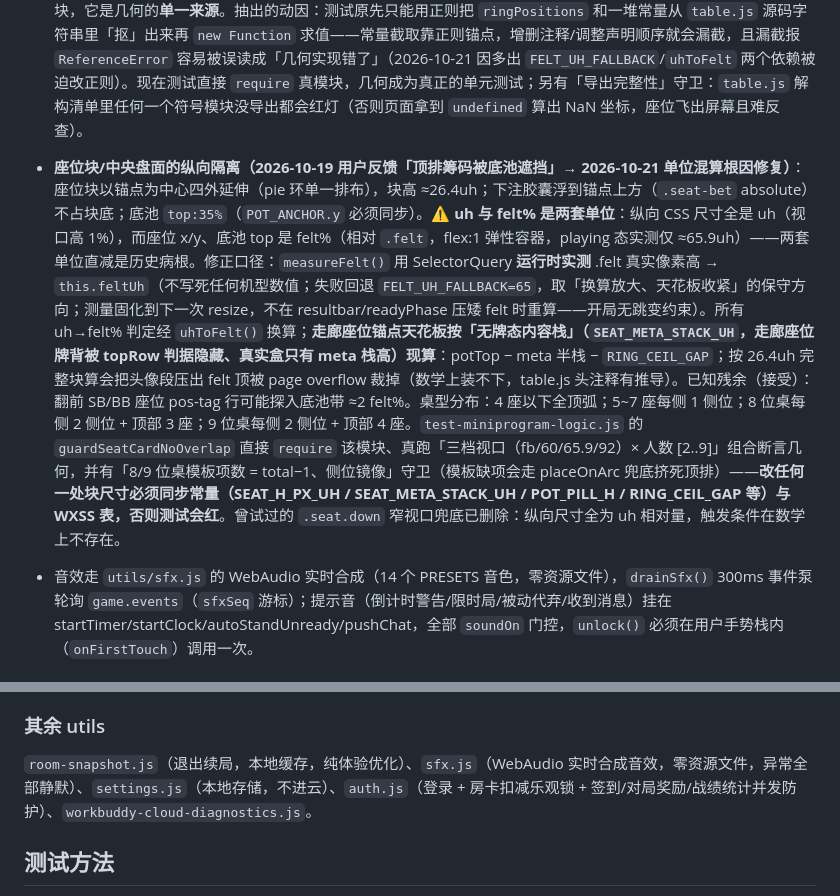
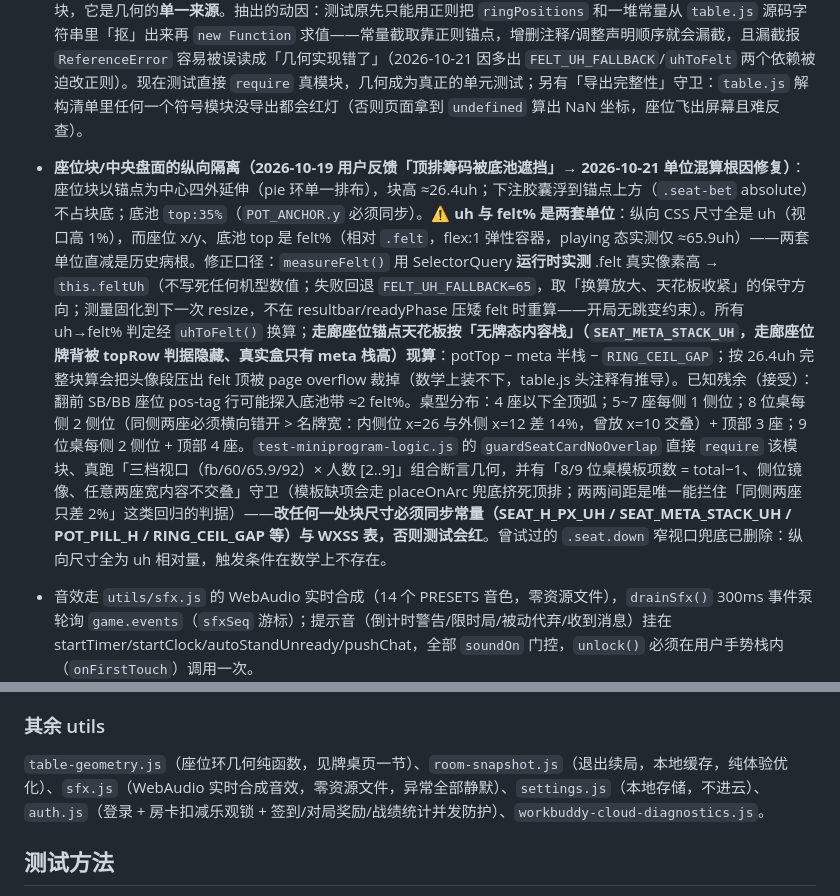
Before and after one commit to godsonhyl/game-theory-miniprogram, a Markdown page: CLAUDE.md, 2 parts joined by grey strips. GitHub-like rendering.

Commit message:
docs: CLAUDE.md 补两处口径——EIGHT 两两不交叠守卫与 table-geometry 模块入列
- 纵向隔离段：8 位桌桌型分布补「同侧两座横向错开 > 名牌宽」的约束与
  x=10 交叠事故记录；守卫清单补「任意两座宽内容不交叠」项（7bca67a 引入，
  是唯一能拦住「同侧两座只差 2%」这类回归的判据）
- 其余 utils 列表补 table-geometry.js（几何纯函数模块，2026-10-21 抽出）
——同步远端 c7530f9 时发现这两处落后于代码实况，纯文档对齐。

纯文档改动不增删断言；npm test 12 套全绿。

Co-Authored-By: Claude Code <noreply@anthropic.com>

```diff
--- a/CLAUDE.md
+++ b/CLAUDE.md
@@ -52,7 +52,7 @@ npm run visual:update           # 确认画面变化符合预期后更新基线
 - **好友房好友端（remoteMode）**：不跑引擎，把房主广播的快照镜像成本地 game 对象，按「我 = 本地 0 号位」重映射座位，复用同一套渲染与操作逻辑；动作经 room-sync 上行，房主消化后随下一帧广播。
 - 座位环用统一的 `ringPositions()`（我固定底部中央，其余铺上方半圆），等待室与游戏中共用坐标（开局无跳变）。**几何纯函数已于 2026-10-21 抽到 `utils/table-geometry.js`**（`ringPositions` / `uhToFelt` / 全部几何常量 / NINE·EIGHT 座位模板）：`table.js` 顶部按名解构引用，本文件内 80 余处引用点不变；改几何只改那个模块，它是几何的**单一来源**。抽出的动因：测试原先只能用正则把 `ringPositions` 和一堆常量从 `table.js` 源码字符串里「抠」出来再 `new Function` 求值——常量截取靠正则锚点，增删注释/调整声明顺序就会漏截，且漏截报 `ReferenceError` 容易被误读成「几何实现错了」（2026-10-21 因多出 `FELT_UH_FALLBACK`/`uhToFelt` 两个依赖被迫改正则）。现在测试直接 `require` 真模块，几何成为真正的单元测试；另有「导出完整性」守卫：`table.js` 解构清单里任何一个符号模块没导出都会红灯（否则页面拿到 `undefined` 算出 NaN 坐标，座位飞出屏幕且难反查）。
 
-- **座位块/中央盘面的纵向隔离（2026-10-19 用户反馈「顶排筹码被底池遮挡」→ 2026-10-21 单位混算根因修复）**：座位块以锚点为中心四外延伸（pie 环单一排布），块高 ≈26.4uh；下注胶囊浮到锚点上方（`.seat-bet` absolute）不占块底；底池 `top:35%`（`POT_ANCHOR.y` 必须同步）。⚠️ **uh 与 felt% 是两套单位**：纵向 CSS 尺寸全是 uh（视口高 1%），而座位 x/y、底池 top 是 felt%（相对 `.felt`，flex:1 弹性容器，playing 态实测仅 ≈65.9uh）——两套单位直减是历史病根。修正口径：`measureFelt()` 用 SelectorQuery **运行时实测** .felt 真实像素高 → `this.feltUh`（不写死任何机型数值；失败回退 `FELT_UH_FALLBACK=65`，取「换算放大、天花板收紧」的保守方向；测量固化到下一次 resize，不在 resultbar/readyPhase 压矮 felt 时重算——开局无跳变约束）。所有 uh→felt% 判定经 `uhToFelt()` 换算；**走廊座位锚点天花板按「无牌态内容栈」（`SEAT_META_STACK_UH`，走廊座位牌背被 topRow 判据隐藏、真实盒只有 meta 栈高）现算**：potTop − meta 半栈 − `RING_CEIL_GAP`；按 26.4uh 完整块算会把头像段压出 felt 顶被 page overflow 裁掉（数学上装不下，table.js 头注释有推导）。已知残余（接受）：翻前 SB/BB 座位 pos-tag 行可能探入底池带 ≈2 felt%。桌型分布：4 座以下全顶弧；5~7 座每侧 1 侧位；8 位桌每侧 2 侧位 + 顶部 3 座；9 位桌每侧 2 侧位 + 顶部 4 座。`test-miniprogram-logic.js` 的 `guardSeatCardNoOverlap` 直接 `require` 该模块、真跑「三档视口（fb/60/65.9/92）× 人数 [2..9]」组合断言几何，并有「8/9 位桌模板项数 = total−1、侧位镜像」守卫（模板缺项会走 placeOnArc 兜底挤死顶排）——**改任何一处块尺寸必须同步常量（SEAT_H_PX_UH / SEAT_META_STACK_UH / POT_PILL_H / RING_CEIL_GAP 等）与 WXSS 表，否则测试会红**。曾试过的 `.seat.down` 窄视口兜底已删除：纵向尺寸全为 uh 相对量，触发条件在数学上不存在。
+- **座位块/中央盘面的纵向隔离（2026-10-19 用户反馈「顶排筹码被底池遮挡」→ 2026-10-21 单位混算根因修复）**：座位块以锚点为中心四外延伸（pie 环单一排布），块高 ≈26.4uh；下注胶囊浮到锚点上方（`.seat-bet` absolute）不占块底；底池 `top:35%`（`POT_ANCHOR.y` 必须同步）。⚠️ **uh 与 felt% 是两套单位**：纵向 CSS 尺寸全是 uh（视口高 1%），而座位 x/y、底池 top 是 felt%（相对 `.felt`，flex:1 弹性容器，playing 态实测仅 ≈65.9uh）——两套单位直减是历史病根。修正口径：`measureFelt()` 用 SelectorQuery **运行时实测** .felt 真实像素高 → `this.feltUh`（不写死任何机型数值；失败回退 `FELT_UH_FALLBACK=65`，取「换算放大、天花板收紧」的保守方向；测量固化到下一次 resize，不在 resultbar/readyPhase 压矮 felt 时重算——开局无跳变约束）。所有 uh→felt% 判定经 `uhToFelt()` 换算；**走廊座位锚点天花板按「无牌态内容栈」（`SEAT_META_STACK_UH`，走廊座位牌背被 topRow 判据隐藏、真实盒只有 meta 栈高）现算**：potTop − meta 半栈 − `RING_CEIL_GAP`；按 26.4uh 完整块算会把头像段压出 felt 顶被 page overflow 裁掉（数学上装不下，table.js 头注释有推导）。已知残余（接受）：翻前 SB/BB 座位 pos-tag 行可能探入底池带 ≈2 felt%。桌型分布：4 座以下全顶弧；5~7 座每侧 1 侧位；8 位桌每侧 2 侧位（同侧两座必须横向错开 > 名牌宽：内侧位 x=26 与外侧 x=12 差 14%，曾放 x=10 交叠）+ 顶部 3 座；9 位桌每侧 2 侧位 + 顶部 4 座。`test-miniprogram-logic.js` 的 `guardSeatCardNoOverlap` 直接 `require` 该模块、真跑「三档视口（fb/60/65.9/92）× 人数 [2..9]」组合断言几何，并有「8/9 位桌模板项数 = total−1、侧位镜像、任意两座宽内容不交叠」守卫（模板缺项会走 placeOnArc 兜底挤死顶排；两两间距是唯一能拦住「同侧两座只差 2%」这类回归的判据）——**改任何一处块尺寸必须同步常量（SEAT_H_PX_UH / SEAT_META_STACK_UH / POT_PILL_H / RING_CEIL_GAP 等）与 WXSS 表，否则测试会红**。曾试过的 `.seat.down` 窄视口兜底已删除：纵向尺寸全为 uh 相对量，触发条件在数学上不存在。
 - 音效走 `utils/sfx.js` 的 WebAudio 实时合成（14 个 PRESETS 音色，零资源文件），`drainSfx()` 300ms 事件泵轮询 `game.events`（`sfxSeq` 游标）；提示音（倒计时警告/限时局/被动代弃/收到消息）挂在 startTimer/startClock/autoStandUnready/pushChat，全部 `soundOn` 门控，`unlock()` 必须在用户手势栈内（`onFirstTouch`）调用一次。
 
 ### 渲染脏检查指纹（三处，改动 render/sync 前必读）
@@ -86,7 +86,7 @@ npm run visual:update           # 确认画面变化符合预期后更新基线
 
 ### 其余 utils
 
-`room-snapshot.js`（退出续局，本地缓存，纯体验优化）、`sfx.js`（WebAudio 实时合成音效，零资源文件，异常全部静默）、`settings.js`（本地存储，不进云）、`auth.js`（登录 + 房卡扣减乐观锁 + 签到/对局奖励/战绩统计并发防护）、`workbuddy-cloud-diagnostics.js`。
+`table-geometry.js`（座位环几何纯函数，见牌桌页一节）、`room-snapshot.js`（退出续局，本地缓存，纯体验优化）、`sfx.js`（WebAudio 实时合成音效，零资源文件，异常全部静默）、`settings.js`（本地存储，不进云）、`auth.js`（登录 + 房卡扣减乐观锁 + 签到/对局奖励/战绩统计并发防护）、`workbuddy-cloud-diagnostics.js`。
 
 ## 测试方法
 
```
